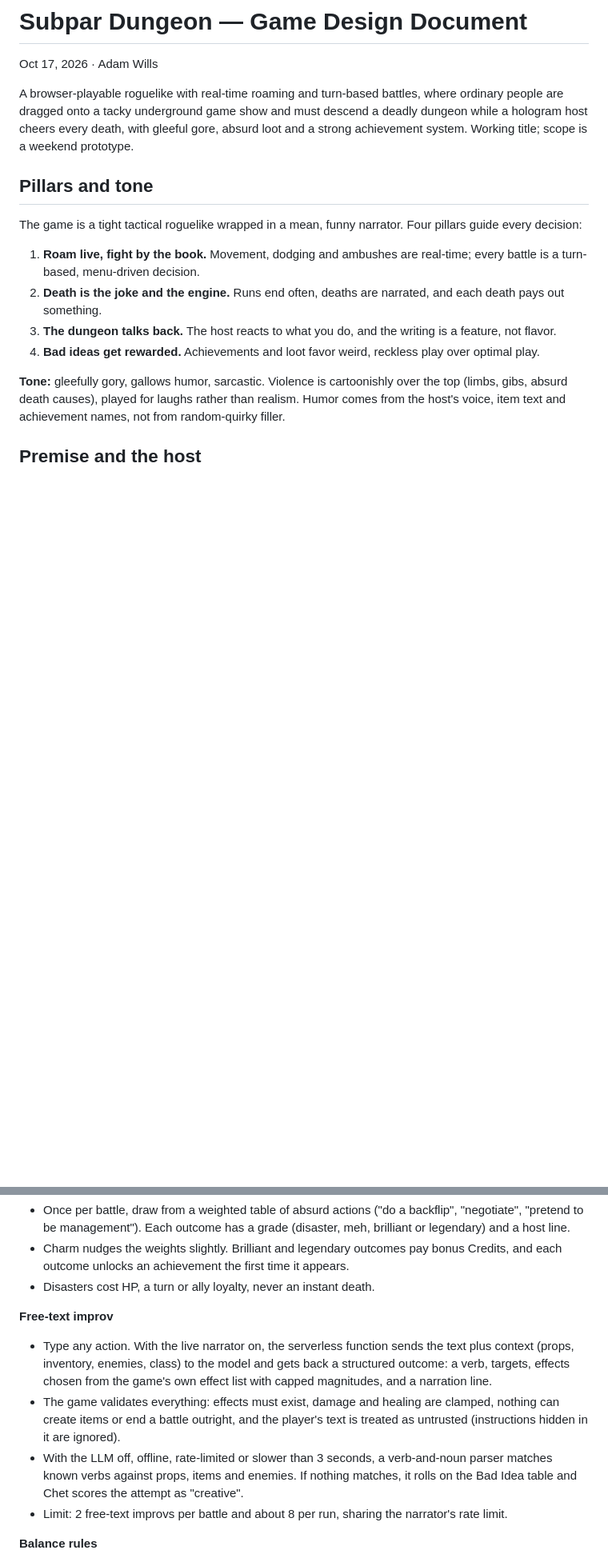
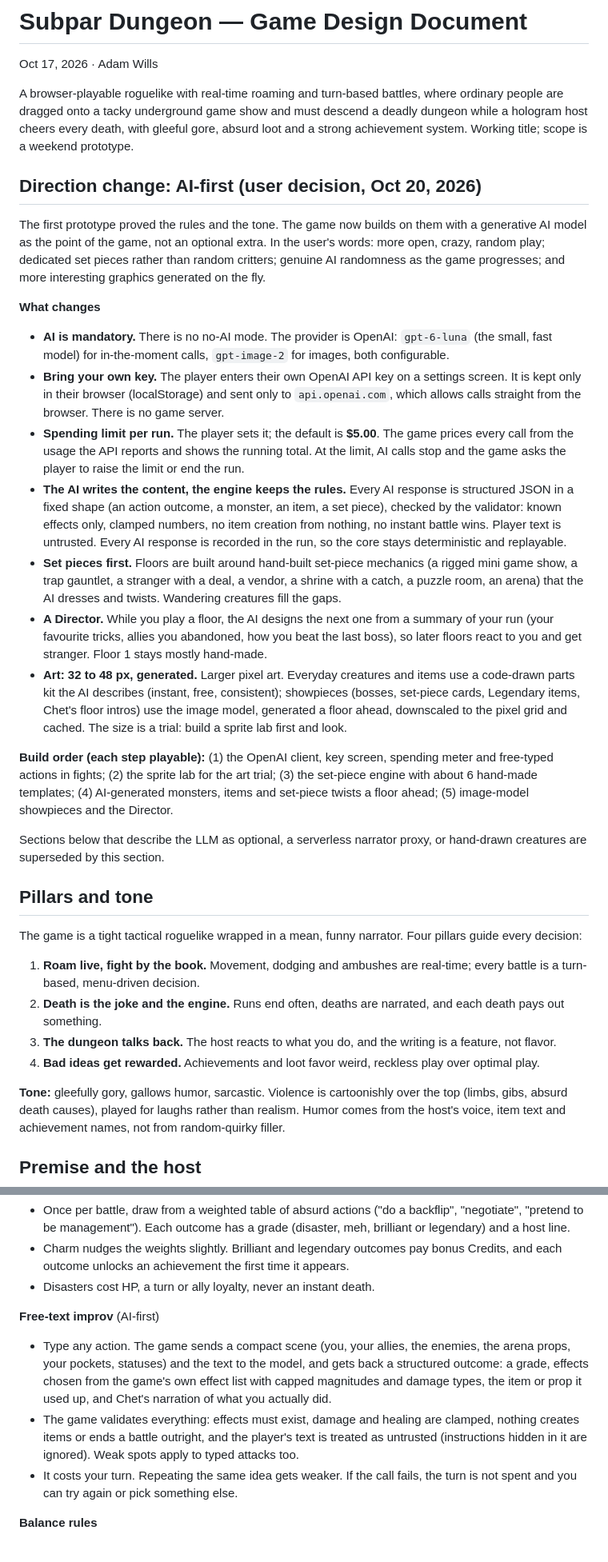
Before and after one commit to AdamWills/dungeon-game, a Markdown page: docs/GDD.md, 2 parts joined by grey strips. Shown at 80% size. Drawn GitHub-style; blank space fills up the shorter version.

```diff
--- a/docs/GDD.md
+++ b/docs/GDD.md
@@ -3,6 +3,24 @@
 Oct 17, 2026 · Adam Wills
 
 A browser-playable roguelike with real-time roaming and turn-based battles, where ordinary people are dragged onto a tacky underground game show and must descend a deadly dungeon while a hologram host cheers every death, with gleeful gore, absurd loot and a strong achievement system. Working title; scope is a weekend prototype.
+
+## Direction change: AI-first (user decision, Oct 20, 2026)
+
+The first prototype proved the rules and the tone. The game now builds on them with a generative AI model as the point of the game, not an optional extra. In the user's words: more open, crazy, random play; dedicated set pieces rather than random critters; genuine AI randomness as the game progresses; and more interesting graphics generated on the fly.
+
+**What changes**
+
+- **AI is mandatory.** There is no no-AI mode. The provider is OpenAI: `gpt-6-luna` (the small, fast model) for in-the-moment calls, `gpt-image-2` for images, both configurable.
+- **Bring your own key.** The player enters their own OpenAI API key on a settings screen. It is kept only in their browser (localStorage) and sent only to `api.openai.com`, which allows calls straight from the browser. There is no game server.
+- **Spending limit per run.** The player sets it; the default is **$5.00**. The game prices every call from the usage the API reports and shows the running total. At the limit, AI calls stop and the game asks the player to raise the limit or end the run.
+- **The AI writes the content, the engine keeps the rules.** Every AI response is structured JSON in a fixed shape (an action outcome, a monster, an item, a set piece), checked by the validator: known effects only, clamped numbers, no item creation from nothing, no instant battle wins. Player text is untrusted. Every AI response is recorded in the run, so the core stays deterministic and replayable.
+- **Set pieces first.** Floors are built around hand-built set-piece mechanics (a rigged mini game show, a trap gauntlet, a stranger with a deal, a vendor, a shrine with a catch, a puzzle room, an arena) that the AI dresses and twists. Wandering creatures fill the gaps.
+- **A Director.** While you play a floor, the AI designs the next one from a summary of your run (your favourite tricks, allies you abandoned, how you beat the last boss), so later floors react to you and get stranger. Floor 1 stays mostly hand-made.
+- **Art: 32 to 48 px, generated.** Larger pixel art. Everyday creatures and items use a code-drawn parts kit the AI describes (instant, free, consistent); showpieces (bosses, set-piece cards, Legendary items, Chet's floor intros) use the image model, generated a floor ahead, downscaled to the pixel grid and cached. The size is a trial: build a sprite lab first and look.
+
+**Build order (each step playable):** (1) the OpenAI client, key screen, spending meter and free-typed actions in fights; (2) the sprite lab for the art trial; (3) the set-piece engine with about 6 hand-made templates; (4) AI-generated monsters, items and set-piece twists a floor ahead; (5) image-model showpieces and the Director.
+
+Sections below that describe the LLM as optional, a serverless narrator proxy, or hand-drawn creatures are superseded by this section.
 
 ## Pillars and tone
 
@@ -258,12 +276,11 @@ Menus cover the sensible options; improvisation covers everything else. Every ba
 - Charm nudges the weights slightly. Brilliant and legendary outcomes pay bonus Credits, and each outcome unlocks an achievement the first time it appears.
 - Disasters cost HP, a turn or ally loyalty, never an instant death.
 
-**Free-text improv**
+**Free-text improv** (AI-first)
 
-- Type any action. With the live narrator on, the serverless function sends the text plus context (props, inventory, enemies, class) to the model and gets back a structured outcome: a verb, targets, effects chosen from the game's own effect list with capped magnitudes, and a narration line.
-- The game validates everything: effects must exist, damage and healing are clamped, nothing can create items or end a battle outright, and the player's text is treated as untrusted (instructions hidden in it are ignored).
-- With the LLM off, offline, rate-limited or slower than 3 seconds, a verb-and-noun parser matches known verbs against props, items and enemies. If nothing matches, it rolls on the Bad Idea table and Chet scores the attempt as "creative".
-- Limit: 2 free-text improvs per battle and about 8 per run, sharing the narrator's rate limit.
+- Type any action. The game sends a compact scene (you, your allies, the enemies, the arena props, your pockets, statuses) and the text to the model, and gets back a structured outcome: a grade, effects chosen from the game's own effect list with capped magnitudes and damage types, the item or prop it used up, and Chet's narration of what you actually did.
+- The game validates everything: effects must exist, damage and healing are clamped, nothing creates items or ends a battle outright, and the player's text is treated as untrusted (instructions hidden in it are ignored). Weak spots apply to typed attacks too.
+- It costs your turn. Repeating the same idea gets weaker. If the call fails, the turn is not spent and you can try again or pick something else.
 
 **Balance rules**
 
```
Also changed, not shown: other parts of docs/GDD.md (+10 -9 lines), CLAUDE.md (+10 -8 lines), docs/PROGRESS.md (+3 -1 lines).
